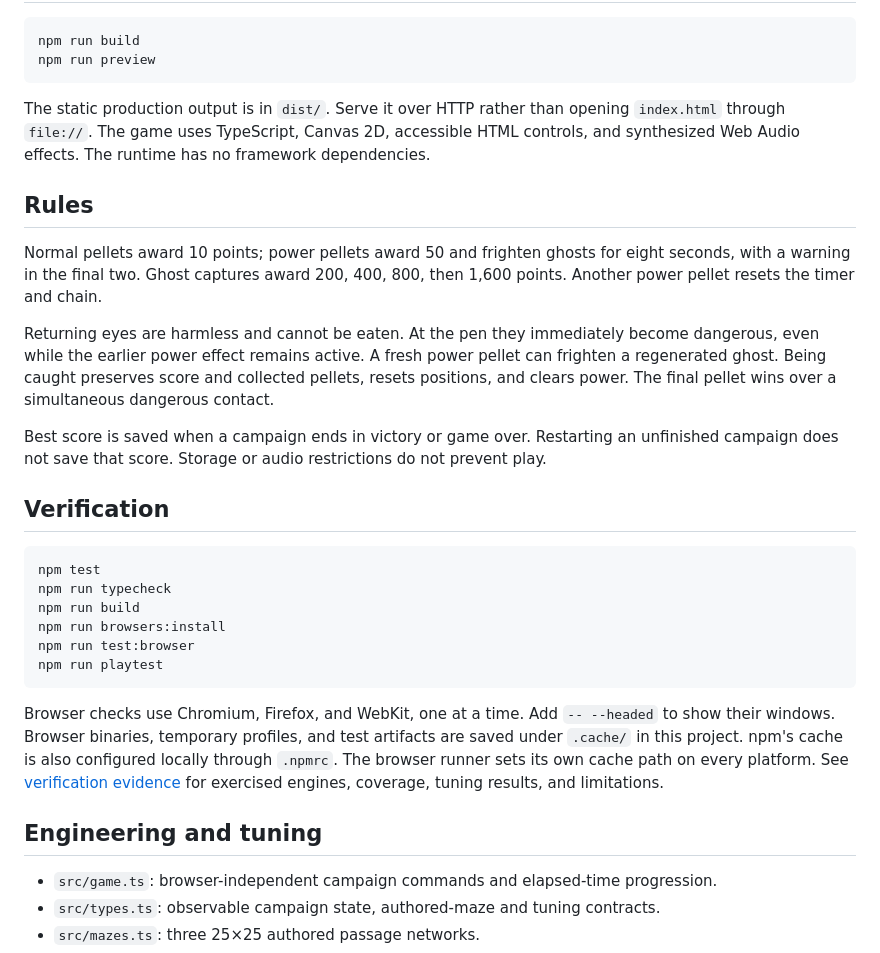
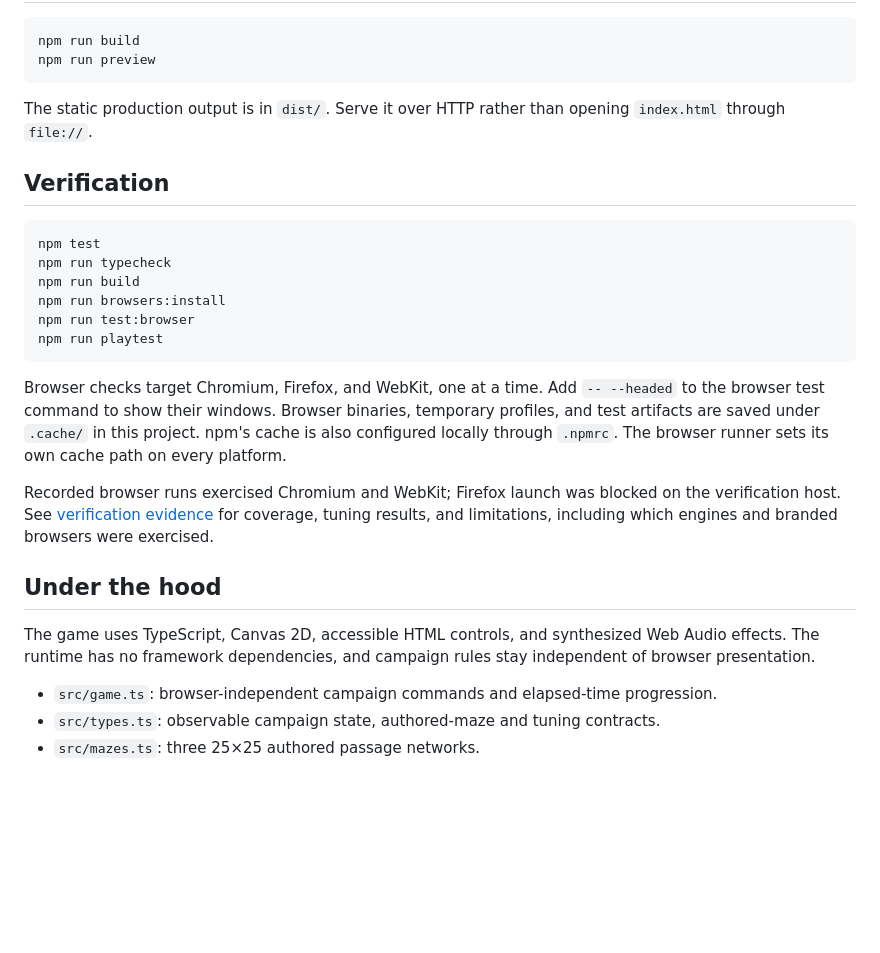
Before and after one commit to felipepg22/pacman-game, a Markdown page: README.md, the part around one of its changes. GitHub-like rendering; blank space fills up the shorter version.

````diff
--- a/README.md
+++ b/README.md
@@ -20,15 +71,7 @@ npm run build
 npm run preview
 ```
 
-The static production output is in `dist/`. Serve it over HTTP rather than opening `index.html` through `file://`. The game uses TypeScript, Canvas 2D, accessible HTML controls, and synthesized Web Audio effects. The runtime has no framework dependencies.
-
-## Rules
-
-Normal pellets award 10 points; power pellets award 50 and frighten ghosts for eight seconds, with a warning in the final two. Ghost captures award 200, 400, 800, then 1,600 points. Another power pellet resets the timer and chain.
-
-Returning eyes are harmless and cannot be eaten. At the pen they immediately become dangerous, even while the earlier power effect remains active. A fresh power pellet can frighten a regenerated ghost. Being caught preserves score and collected pellets, resets positions, and clears power. The final pellet wins over a simultaneous dangerous contact.
-
-Best score is saved when a campaign ends in victory or game over. Restarting an unfinished campaign does not save that score. Storage or audio restrictions do not prevent play.
+The static production output is in `dist/`. Serve it over HTTP rather than opening `index.html` through `file://`.
 
 ## Verification
 
@@ -41,9 +84,13 @@ npm run test:browser
 npm run playtest
 ```
 
-Browser checks use Chromium, Firefox, and WebKit, one at a time. Add `-- --headed` to show their windows. Browser binaries, temporary profiles, and test artifacts are saved under `.cache/` in this project. npm's cache is also configured locally through `.npmrc`. The browser runner sets its own cache path on every platform. See [verification evidence](docs/verification.md) for exercised engines, coverage, tuning results, and limitations.
+Browser checks target Chromium, Firefox, and WebKit, one at a time. Add `-- --headed` to the browser test command to show their windows. Browser binaries, temporary profiles, and test artifacts are saved under `.cache/` in this project. npm's cache is also configured locally through `.npmrc`. The browser runner sets its own cache path on every platform.
 
-## Engineering and tuning
+Recorded browser runs exercised Chromium and WebKit; Firefox launch was blocked on the verification host. See [verification evidence](docs/verification.md) for coverage, tuning results, and limitations, including which engines and branded browsers were exercised.
+
+## Under the hood
+
+The game uses TypeScript, Canvas 2D, accessible HTML controls, and synthesized Web Audio effects. The runtime has no framework dependencies, and campaign rules stay independent of browser presentation.
 
 - `src/game.ts`: browser-independent campaign commands and elapsed-time progression.
 - `src/types.ts`: observable campaign state, authored-maze and tuning contracts.
````
Also changed, not shown: other parts of README.md (+55 -4 lines).
